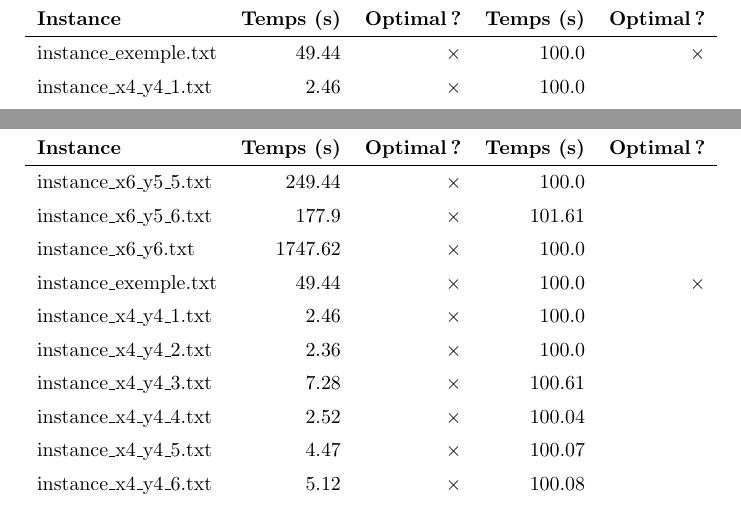
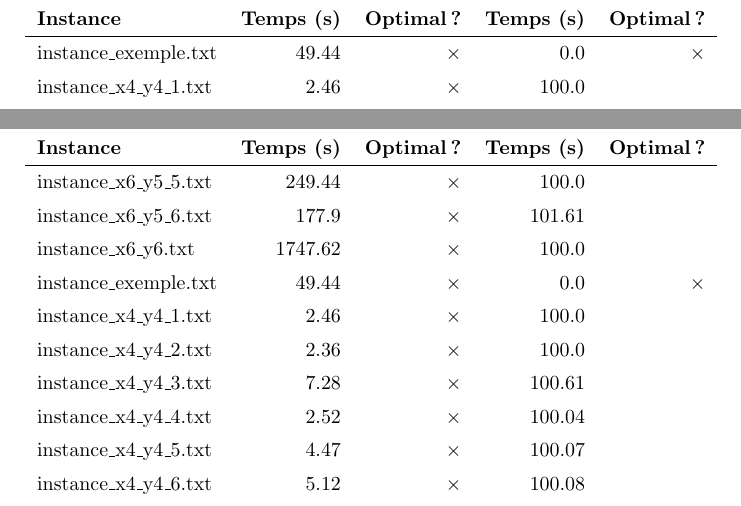
Before and after one commit to GonzagueBt/RO203, a LaTeX CV (jeu2/res/array.tex): two parts of pages 1 and 2 of 3, joined at a grey line, cut so that both start at the same text. Compiled offline with pdfLaTeX.

Commit message:
légères modif

```diff
--- a/jeu2/res/array.tex
+++ b/jeu2/res/array.tex
@@ -27,7 +27,7 @@
 
 instance\_exemple.txt & 49.44 &
 $\times$
- & 100.0 &
+ & 0.0 &
 $\times$
 \\
 instance\_x4\_y4\_1.txt & 2.46 &
@@ -167,7 +167,7 @@ $\times$
 \\
 instance\_exemple.txt & 49.44 &
 $\times$
- & 100.0 &
+ & 0.0 &
 $\times$
 \\
 instance\_x4\_y4\_1.txt & 2.46 &
```
Also changed, not shown: jeu2/res/heuristic/instance_exemple.txt (+1 -1 lines), 4 other files.
